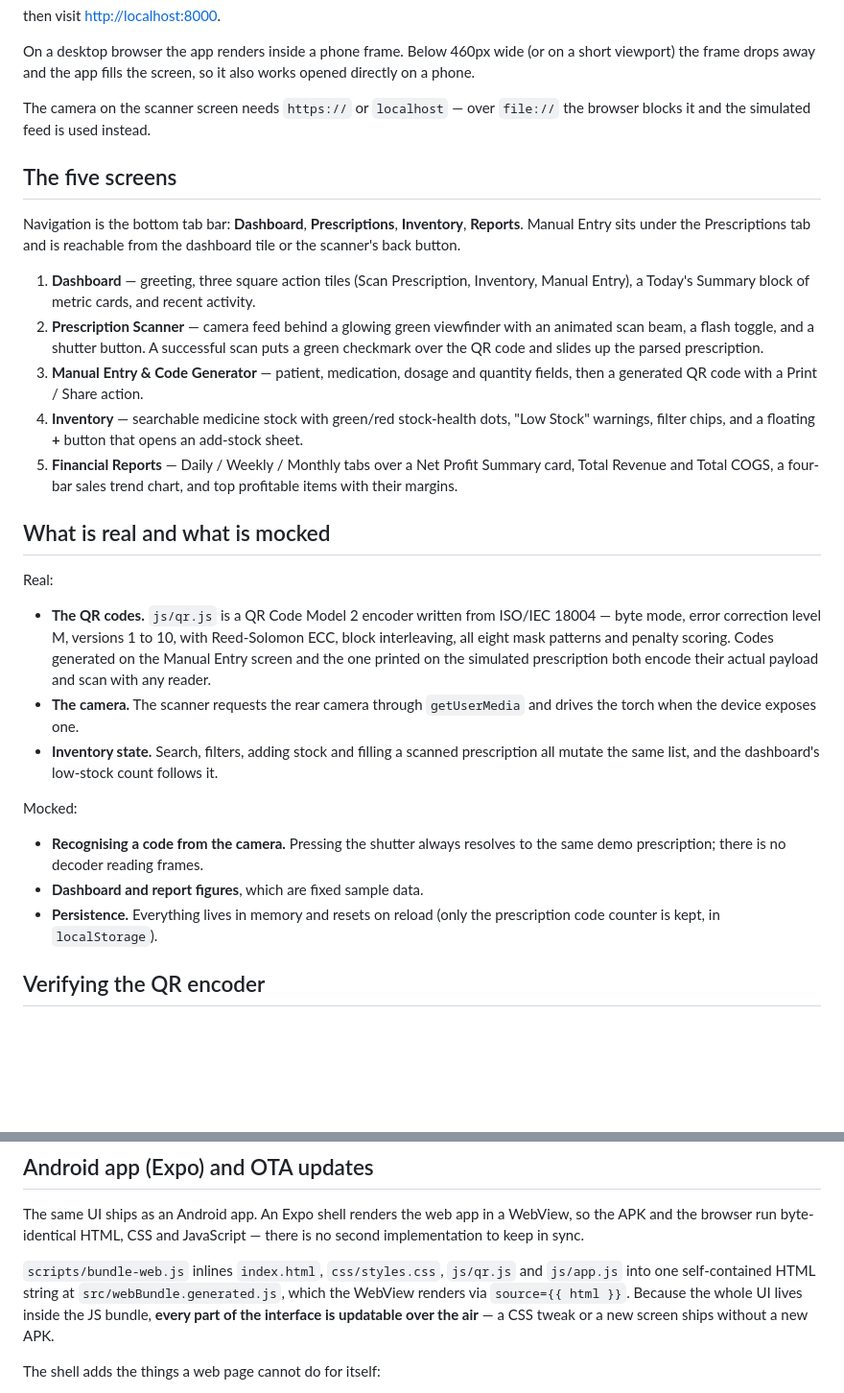
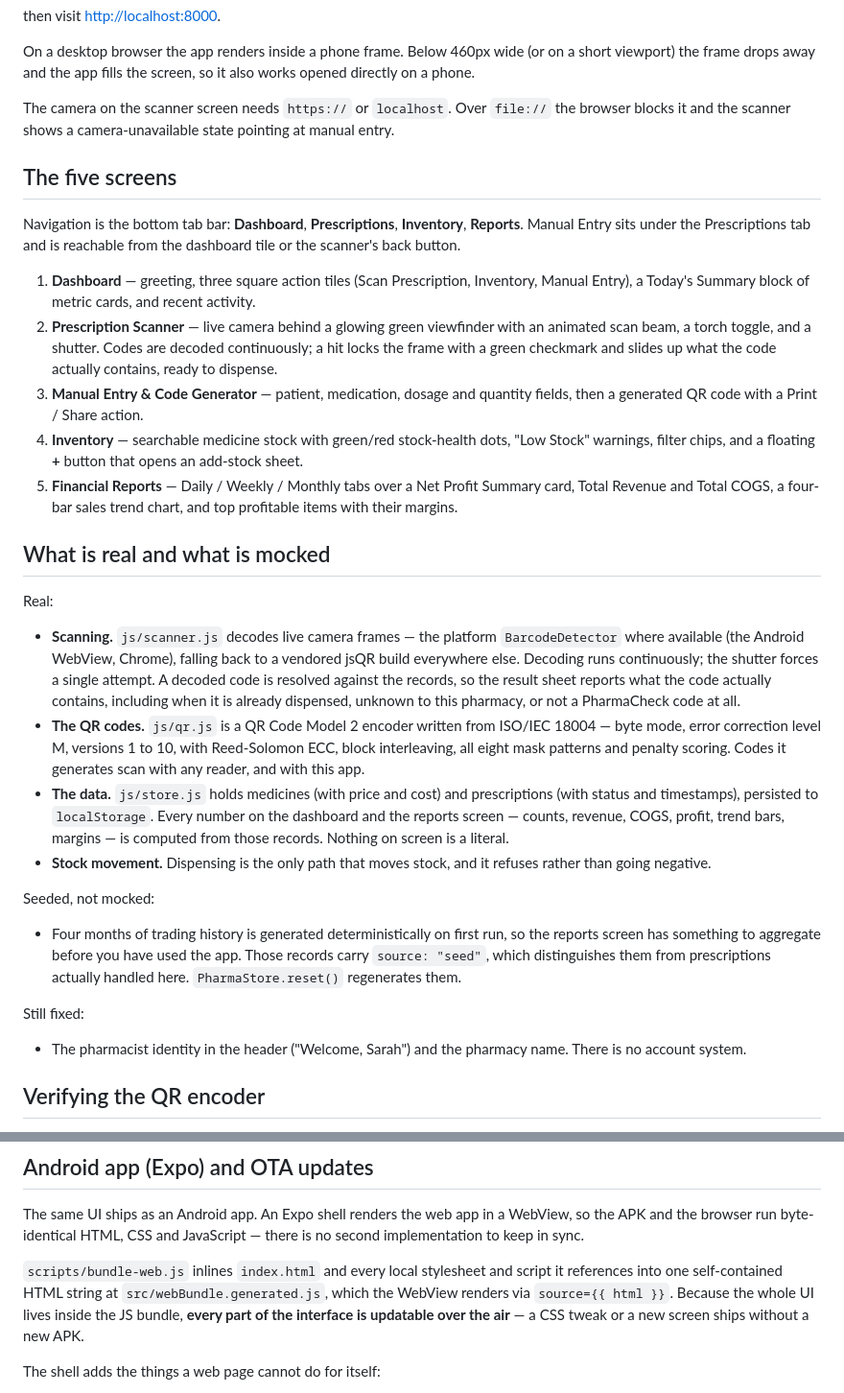
Before and after one commit to zeghba/PharmaCheck, a Markdown page: README.md, 2 parts joined by grey strips. Shown at 96% size. Drawn GitHub-style; blank space fills up the shorter version.

Commit message:
Update README for the real data layer and configured EAS Update
Co-Authored-By: Claude Opus 5 <noreply@anthropic.com>
Claude-Session: https://claude.ai/code/session_015mso3HyaWsdMdsSSFULk88

```diff
--- a/README.md
+++ b/README.md
@@ -21,8 +21,9 @@ On a desktop browser the app renders inside a phone frame. Below 460px wide (or
 on a short viewport) the frame drops away and the app fills the screen, so it
 also works opened directly on a phone.
 
-The camera on the scanner screen needs `https://` or `localhost` — over
-`file://` the browser blocks it and the simulated feed is used instead.
+The camera on the scanner screen needs `https://` or `localhost`. Over
+`file://` the browser blocks it and the scanner shows a camera-unavailable
+state pointing at manual entry.
 
 ## The five screens
 
@@ -33,10 +34,10 @@ reachable from the dashboard tile or the scanner's back button.
 1. **Dashboard** — greeting, three square action tiles (Scan Prescription,
    Inventory, Manual Entry), a Today's Summary block of metric cards, and recent
    activity.
-2. **Prescription Scanner** — camera feed behind a glowing green viewfinder with
-   an animated scan beam, a flash toggle, and a shutter button. A successful
-   scan puts a green checkmark over the QR code and slides up the parsed
-   prescription.
+2. **Prescription Scanner** — live camera behind a glowing green viewfinder with
+   an animated scan beam, a torch toggle, and a shutter. Codes are decoded
+   continuously; a hit locks the frame with a green checkmark and slides up
+   what the code actually contains, ready to dispense.
 3. **Manual Entry & Code Generator** — patient, medication, dosage and quantity
    fields, then a generated QR code with a Print / Share action.
 4. **Inventory** — searchable medicine stock with green/red stock-health dots,
@@ -50,25 +51,36 @@ reachable from the dashboard tile or the scanner's back button.
 
 Real:
 
+- **Scanning.** `js/scanner.js` decodes live camera frames — the platform
+  `BarcodeDetector` where available (the Android WebView, Chrome), falling back
+  to a vendored jsQR build everywhere else. Decoding runs continuously; the
+  shutter forces a single attempt. A decoded code is resolved against the
+  records, so the result sheet reports what the code actually contains,
+  including when it is already dispensed, unknown to this pharmacy, or not a
+  PharmaCheck code at all.
 - **The QR codes.** `js/qr.js` is a QR Code Model 2 encoder written from
   ISO/IEC 18004 — byte mode, error correction level M, versions 1 to 10, with
   Reed-Solomon ECC, block interleaving, all eight mask patterns and penalty
-  scoring. Codes generated on the Manual Entry screen and the one printed on the
-  simulated prescription both encode their actual payload and scan with any
-  reader.
-- **The camera.** The scanner requests the rear camera through `getUserMedia`
-  and drives the torch when the device exposes one.
-- **Inventory state.** Search, filters, adding stock and filling a scanned
-  prescription all mutate the same list, and the dashboard's low-stock count
-  follows it.
+  scoring. Codes it generates scan with any reader, and with this app.
+- **The data.** `js/store.js` holds medicines (with price and cost) and
+  prescriptions (with status and timestamps), persisted to `localStorage`.
+  Every number on the dashboard and the reports screen — counts, revenue,
+  COGS, profit, trend bars, margins — is computed from those records. Nothing
+  on screen is a literal.
+- **Stock movement.** Dispensing is the only path that moves stock, and it
+  refuses rather than going negative.
 
-Mocked:
+Seeded, not mocked:
 
-- **Recognising a code from the camera.** Pressing the shutter always resolves
-  to the same demo prescription; there is no decoder reading frames.
-- **Dashboard and report figures**, which are fixed sample data.
-- **Persistence.** Everything lives in memory and resets on reload (only the
-  prescription code counter is kept, in `localStorage`).
+- Four months of trading history is generated deterministically on first run,
+  so the reports screen has something to aggregate before you have used the
+  app. Those records carry `source: "seed"`, which distinguishes them from
+  prescriptions actually handled here. `PharmaStore.reset()` regenerates them.
+
+Still fixed:
+
+- The pharmacist identity in the header ("Welcome, Sarah") and the pharmacy
+  name. There is no account system.
 
 ## Verifying the QR encoder
 
@@ -87,8 +99,9 @@ The same UI ships as an Android app. An Expo shell renders the web app in a
 WebView, so the APK and the browser run byte-identical HTML, CSS and
 JavaScript — there is no second implementation to keep in sync.
 
-`scripts/bundle-web.js` inlines `index.html`, `css/styles.css`, `js/qr.js` and
-`js/app.js` into one self-contained HTML string at `src/webBundle.generated.js`,
+`scripts/bundle-web.js` inlines `index.html` and every local stylesheet and
+script it references into one self-contained HTML string at
+`src/webBundle.generated.js`,
 which the WebView renders via `source={{ html }}`. Because the whole UI lives
 inside the JS bundle, **every part of the interface is updatable over the air** —
 a CSS tweak or a new screen ships without a new APK.
```
Also changed, not shown: other parts of README.md (+20 -13 lines).
